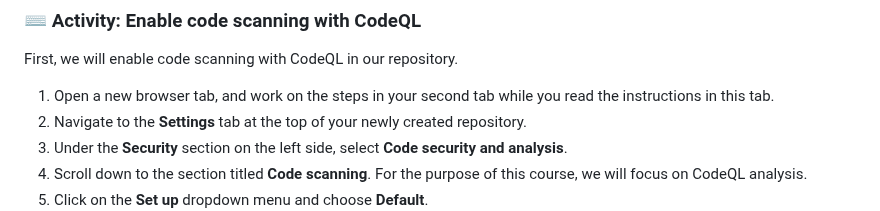
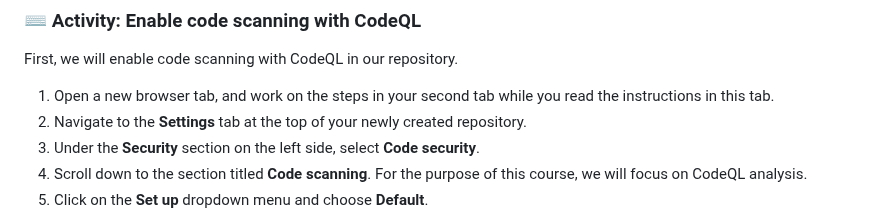
Before and after one commit to skills/introduction-to-codeql, a Markdown page: .github/steps/1-enable-codeql.md, the part around one of its changes. Rendered like a GitHub page.

Commit message:
Update 1-enable-codeql.md
Fixing a typo in Step 1

```diff
--- a/.github/steps/1-enable-codeql.md
+++ b/.github/steps/1-enable-codeql.md
@@ -25,7 +25,7 @@ First, we will enable code scanning with CodeQL in our repository.
 
 1. Open a new browser tab, and work on the steps in your second tab while you read the instructions in this tab.
 2. Navigate to the **Settings** tab at the top of your newly created repository.
-3. Under the **Security** section on the left side, select **Code security and analysis**.
+3. Under the **Security** section on the left side, select **Code security**.
 4. Scroll down to the section titled **Code scanning**. For the purpose of this course, we will focus on CodeQL analysis.
 5. Click on the **Set up** dropdown menu and choose **Default**.
 ![enable-code-scanning-default.png](/images/enable-code-scanning-default.png)
```
Also changed, not shown: other parts of .github/steps/1-enable-codeql.md (+0 -1 lines).
